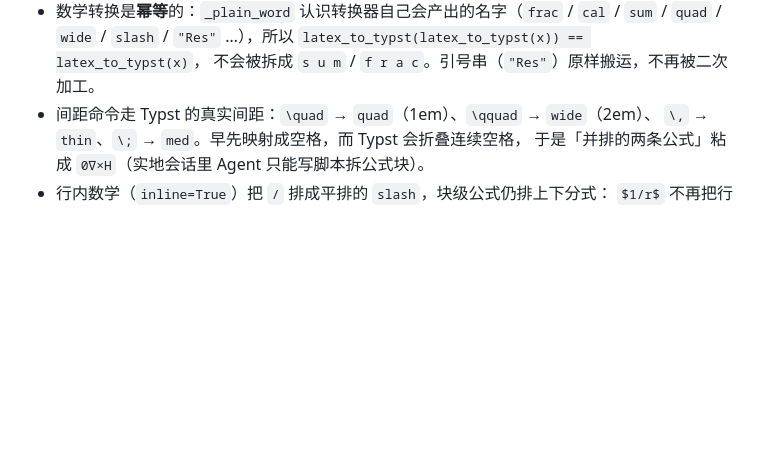
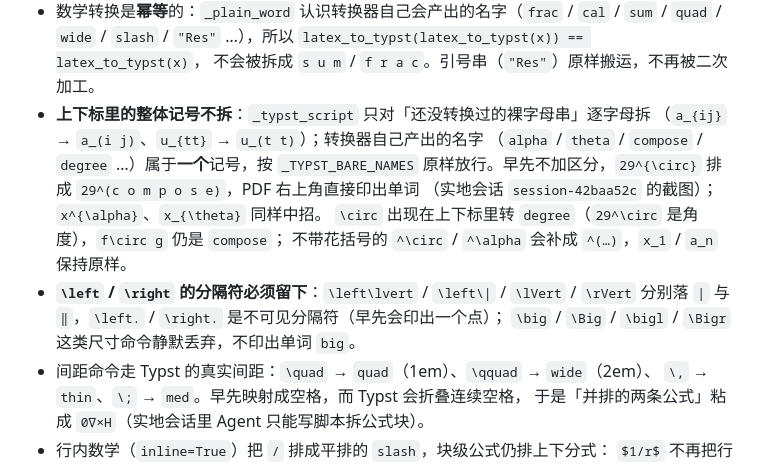
Before and after one commit to chenqianyu486-sys/dsh-zju-lecture-note, a Markdown page: docs/technical.md, the part around the change. Drawn GitHub-style; blank space fills up the shorter version.

```diff
--- a/docs/technical.md
+++ b/docs/technical.md
@@ -404,6 +404,16 @@ v2.0.1 起，「字幕 → 讲义 → PDF」主链路与投影、填空笔记等
 - 数学转换是**幂等**的：`_plain_word` 认识转换器自己会产出的名字（`frac` / `cal` / `sum` /
   `quad` / `wide` / `slash` / `"Res"` …），所以 `latex_to_typst(latex_to_typst(x)) == latex_to_typst(x)`，
   不会被拆成 `s u m` / `f r a c`。引号串（`"Res"`）原样搬运，不再被二次加工。
+- **上下标里的整体记号不拆**：`_typst_script` 只对「还没转换过的裸字母串」逐字母拆
+  （`a_{ij}` → `a_(i j)`、`u_{tt}` → `u_(t t)`）；转换器自己产出的名字
+  （`alpha` / `theta` / `compose` / `degree` …）属于**一个**记号，按 `_TYPST_BARE_NAMES`
+  原样放行。早先不加区分，`29^{\circ}` 排成 `29^(c o m p o s e)`，PDF 右上角直接印出单词
+  （实地会话 `session-42baa52c` 的截图）；`x^{\alpha}`、`x_{\theta}` 同样中招。
+  `\circ` 出现在上下标里转 `degree`（`29^\circ` 是角度），`f\circ g` 仍是 `compose`；
+  不带花括号的 `^\circ` / `^\alpha` 会补成 `^(…)`，`x_1` / `a_n` 保持原样。
+- **`\left` / `\right` 的分隔符必须留下**：`\left\lvert` / `\left\|` / `\lVert` / `\rVert`
+  分别落 `|` 与 `‖`，`\left.` / `\right.` 是不可见分隔符（早先会印出一个点）；
+  `\big` / `\Big` / `\bigl` / `\Bigr` 这类尺寸命令静默丢弃，不印出单词 `big`。
 - 间距命令走 Typst 的真实间距：`\quad` → `quad`（1em）、`\qquad` → `wide`（2em）、
   `\,` → `thin`、`\;` → `med`。早先映射成空格，而 Typst 会折叠连续空格，
   于是「并排的两条公式」粘成 `0∇×H`（实地会话里 Agent 只能写脚本拆公式块）。
```
Also changed, not shown: CHANGELOG.md (+21 -0 lines).
